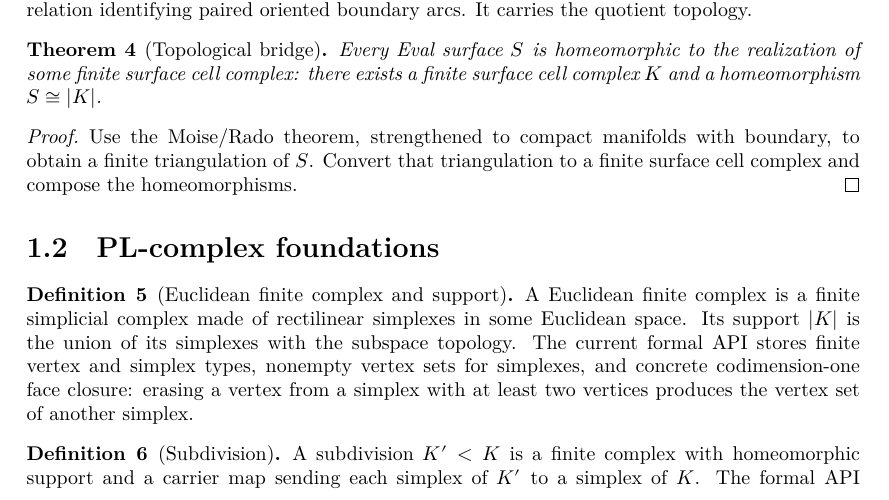
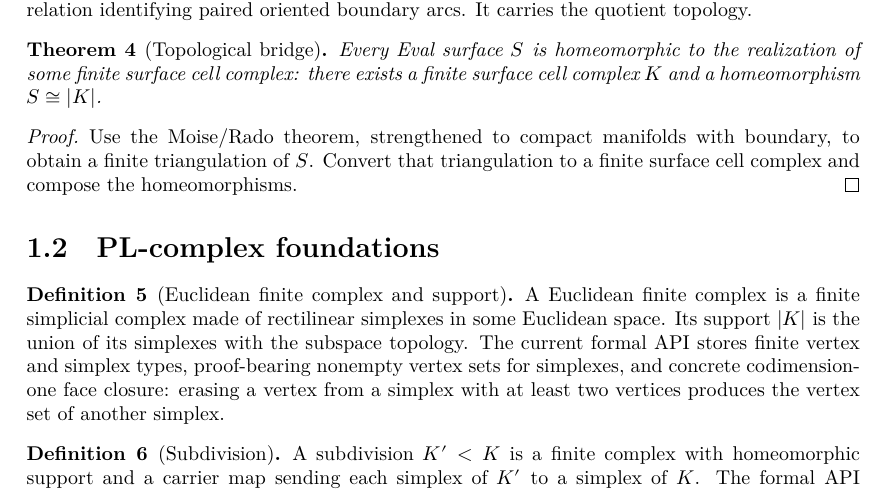
Before and after one commit to mccorvie/classification-of-surfaces, a LaTeX thesis (blueprint/src/print.tex, which reads blueprint/src/content.tex): part of page 2 of 17, cut so that both start at the same text. Compiled offline with XeLaTeX.

Commit message:
Make simplex realization proof-bearing

```diff
--- a/blueprint/src/content.tex
+++ b/blueprint/src/content.tex
@@ -68,14 +68,14 @@ surface cell complex and compose the homeomorphisms.
 
 \begin{definition}[Euclidean finite complex and support]
 \label{moise:def:euclidean_complex}
-\lean{LeanEval.Topology.ClassificationOfSurfaces.EuclideanComplex, LeanEval.Topology.ClassificationOfSurfaces.EuclideanComplex.support, LeanEval.Topology.ClassificationOfSurfaces.EuclideanComplex.exists_erase_vertex_face}
+\lean{LeanEval.Topology.ClassificationOfSurfaces.EuclideanComplex, LeanEval.Topology.ClassificationOfSurfaces.EuclideanComplex.support, LeanEval.Topology.ClassificationOfSurfaces.EuclideanComplex.realizesSimplex_nonempty, LeanEval.Topology.ClassificationOfSurfaces.EuclideanComplex.exists_erase_vertex_face}
 \leanok
 A Euclidean finite complex is a finite simplicial complex made of rectilinear
 simplexes in some Euclidean space.  Its support $|K|$ is the union of its
 simplexes with the subspace topology.  The current formal API stores finite
-vertex and simplex types, nonempty vertex sets for simplexes, and concrete
-codimension-one face closure: erasing a vertex from a simplex with at least two
-vertices produces the vertex set of another simplex.
+vertex and simplex types, proof-bearing nonempty vertex sets for simplexes, and
+concrete codimension-one face closure: erasing a vertex from a simplex with at
+least two vertices produces the vertex set of another simplex.
 \end{definition}
 
 \begin{definition}[Subdivision]
```
Also changed, not shown: codex_strategy_moise_pl.md (+5 -3 lines), 1 other file.
